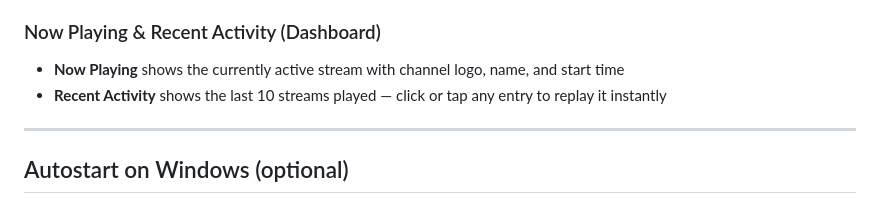
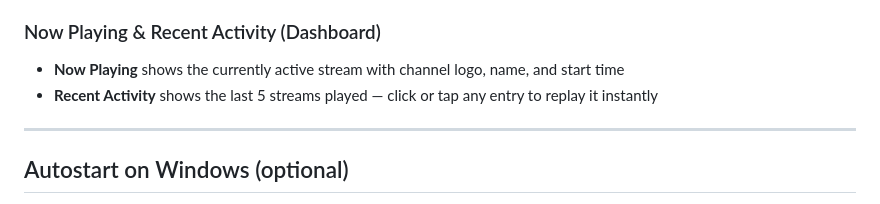
Before and after one commit to janvitos/stream-scheduler, a Markdown page: README.md, the part around the change. Rendered like a GitHub page.

```diff
--- a/README.md
+++ b/README.md
@@ -139,7 +139,7 @@ Matched events are scheduled 10 minutes before their listed start time.
 ### Now Playing & Recent Activity (Dashboard)
 
 - **Now Playing** shows the currently active stream with channel logo, name, and start time
-- **Recent Activity** shows the last 10 streams played — click or tap any entry to replay it instantly
+- **Recent Activity** shows the last 5 streams played — click or tap any entry to replay it instantly
 
 ---
 
```
Also changed, not shown: CLAUDE.md (+2 -2 lines).
